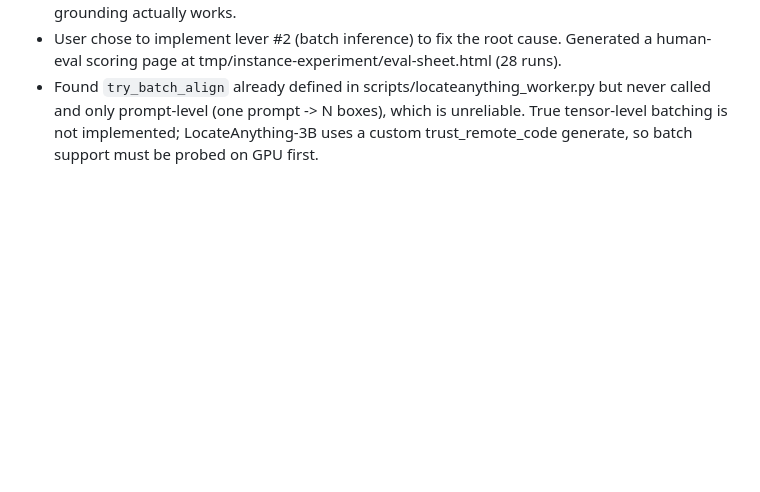
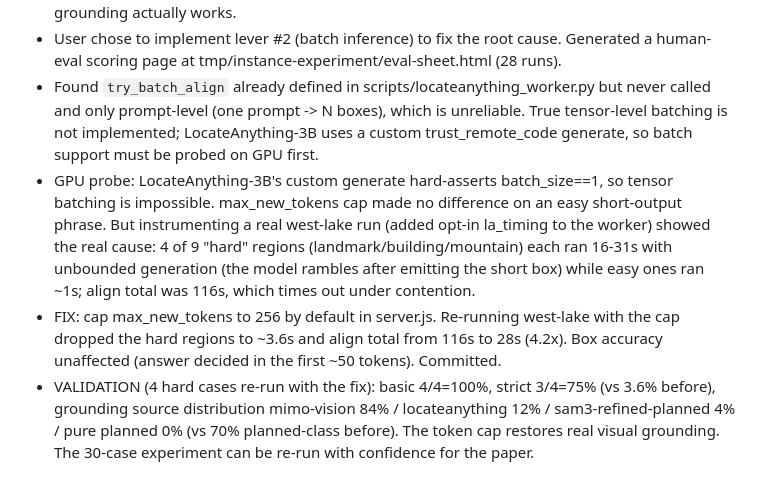
Before and after one commit to wencanjiang/ChatImage, a Markdown page: progress.md, the part around the change. GitHub-like rendering; blank space fills up the shorter version.

Commit message:
chore: record LocateAnything token-cap fix validation (strict 3.6%->75%)

```diff
--- a/progress.md
+++ b/progress.md
@@ -91,3 +91,6 @@
 - The timeout is hit because each align request processes all modules serially (9 modules x multi-pass crop-and-reground), which exceeds the 240s per-request budget. This re-validates lever #2 (batching) as high value: it is not just speed, it lets LocateAnything finish within the timeout so grounding actually works.
 - User chose to implement lever #2 (batch inference) to fix the root cause. Generated a human-eval scoring page at tmp/instance-experiment/eval-sheet.html (28 runs).
 - Found `try_batch_align` already defined in scripts/locateanything_worker.py but never called and only prompt-level (one prompt -> N boxes), which is unreliable. True tensor-level batching is not implemented; LocateAnything-3B uses a custom trust_remote_code generate, so batch support must be probed on GPU first.
+- GPU probe: LocateAnything-3B's custom generate hard-asserts batch_size==1, so tensor batching is impossible. max_new_tokens cap made no difference on an easy short-output phrase. But instrumenting a real west-lake run (added opt-in la_timing to the worker) showed the real cause: 4 of 9 "hard" regions (landmark/building/mountain) each ran 16-31s with unbounded generation (the model rambles after emitting the short box) while easy ones ran ~1s; align total was 116s, which times out under contention.
+- FIX: cap max_new_tokens to 256 by default in server.js. Re-running west-lake with the cap dropped the hard regions to ~3.6s and align total from 116s to 28s (4.2x). Box accuracy unaffected (answer decided in the first ~50 tokens). Committed.
+- VALIDATION (4 hard cases re-run with the fix): basic 4/4=100%, strict 3/4=75% (vs 3.6% before), grounding source distribution mimo-vision 84% / locateanything 12% / sam3-refined-planned 4% / pure planned 0% (vs 70% planned-class before). The token cap restores real visual grounding. The 30-case experiment can be re-run with confidence for the paper.
```
